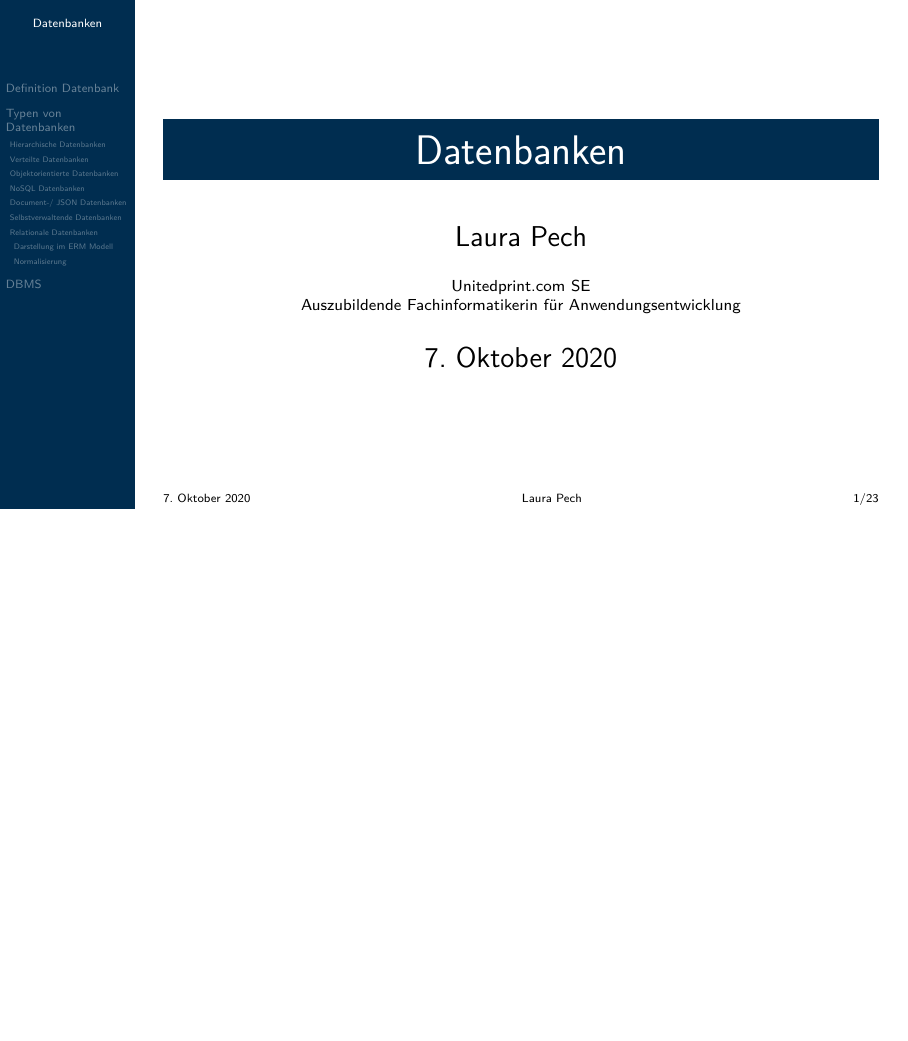
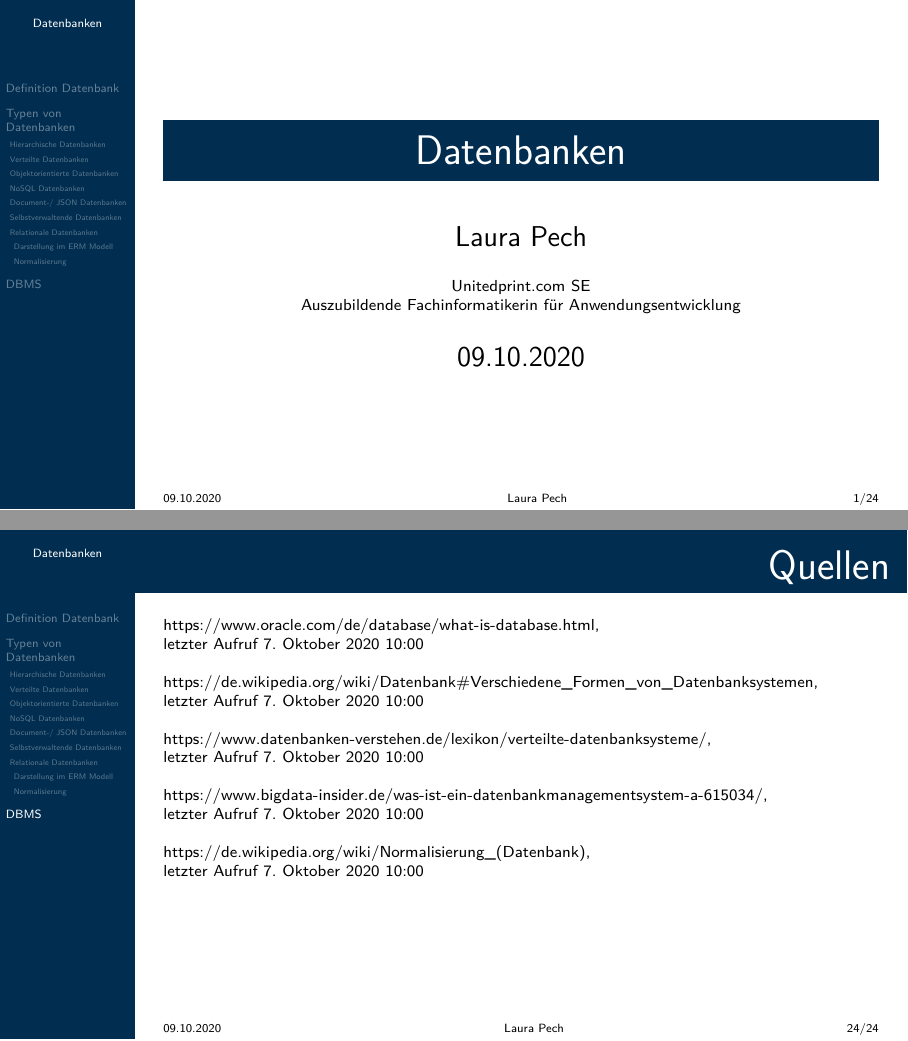
Before and after one commit to KazeChan/Datenbanken_pres, LaTeX slides (praesentation.tex): page 1 of 25 before the commit and pages 1 and 26 of 26 after it, the two joined at a grey line, the shorter picture padded with empty space. Compiled offline with pdfLaTeX.

Commit message:
adding sources

```diff
--- a/praesentation.tex
+++ b/praesentation.tex
@@ -60,10 +60,12 @@
 }
 \lstset{style=mystyle}
 
+\newcommand{\datum}{09.10.2020} %Datum des Vortrags
+
 \title{Datenbanken}
 \author[]{Laura Pech}
 \institute{Unitedprint.com SE\\Auszubildende Fachinformatikerin für Anwendungsentwicklung}
-\date{\today}
+\date{\datum}
 
 \addtobeamertemplate{navigation symbols}{}{%
     \usebeamerfont{button}%
@@ -73,7 +75,7 @@
 }
 
 \setbeamertemplate{footline}[text line]{%
-  \parbox{\linewidth}{\vspace*{-8pt}\today\hfill\insertauthor\hfill\insertframenumber/\inserttotalframenumber}}
+  \parbox{\linewidth}{\vspace*{-8pt}\datum\hfill\insertauthor\hfill\insertframenumber/\inserttotalframenumber}}
 \setbeamertemplate{navigation symbols}{}
 
 \setbeamercolor{palette primary}{bg=UPblau,fg=white}
@@ -293,4 +295,13 @@
     \end{itemize}
 \end{frame}
 
+\begin{frame}[t]
+    \frametitle{Quellen}
+    \scriptsize https://www.oracle.com/de/database/what-is-database.html, \newline letzter Aufruf \today\ 10:00\newline \newline
+    \scriptsize https://de.wikipedia.org/wiki/Datenbank\#Verschiedene\_Formen\_von\_Datenbanksystemen, \newline letzter Aufruf \today\  10:00\newline \newline
+    \scriptsize https://www.datenbanken-verstehen.de/lexikon/verteilte-datenbanksysteme/, \newline letzter Aufruf \today\  10:00\newline \newline
+    \scriptsize https://www.bigdata-insider.de/was-ist-ein-datenbankmanagementsystem-a-615034/, \newline letzter Aufruf \today\  10:00\newline \newline
+    \scriptsize https://de.wikipedia.org/wiki/Normalisierung\_(Datenbank), \newline letzter Aufruf \today\  10:00\newline \newline
+\end{frame}
+
 \end{document}
```
Also changed, not shown: praesentation.pdf.
